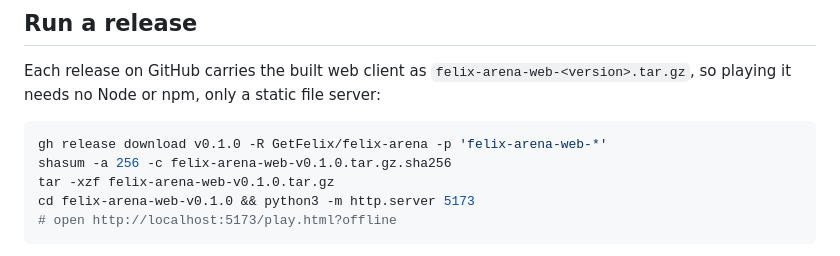
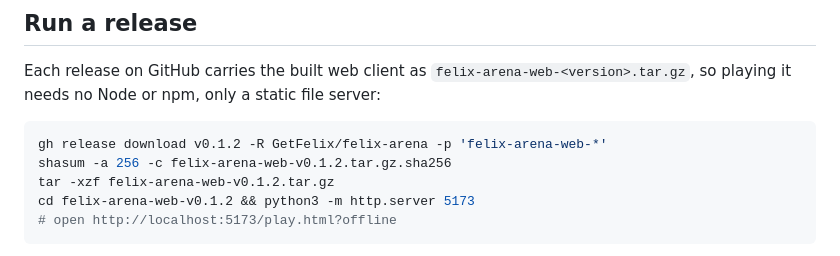
Before and after one commit to GetFelix/felix-arena, a Markdown page: README.md, the part around the change. Drawn GitHub-style.

Commit message:
docs: pin the README download to v0.1.2

````diff
--- a/README.md
+++ b/README.md
@@ -109,10 +109,10 @@ Each release on GitHub carries the built web client as
 static file server:
 
 ```bash
-gh release download v0.1.0 -R GetFelix/felix-arena -p 'felix-arena-web-*'
-shasum -a 256 -c felix-arena-web-v0.1.0.tar.gz.sha256
-tar -xzf felix-arena-web-v0.1.0.tar.gz
-cd felix-arena-web-v0.1.0 && python3 -m http.server 5173
+gh release download v0.1.2 -R GetFelix/felix-arena -p 'felix-arena-web-*'
+shasum -a 256 -c felix-arena-web-v0.1.2.tar.gz.sha256
+tar -xzf felix-arena-web-v0.1.2.tar.gz
+cd felix-arena-web-v0.1.2 && python3 -m http.server 5173
 # open http://localhost:5173/play.html?offline
 ```
 
````
